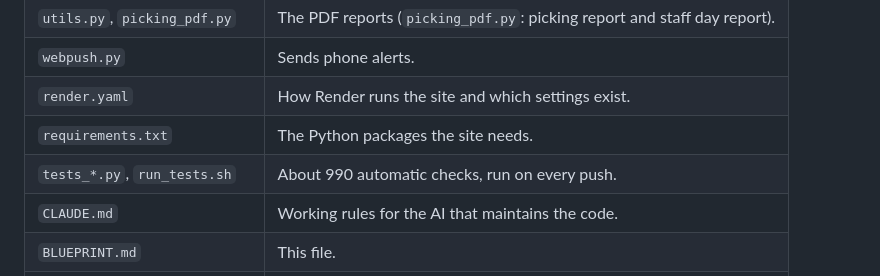
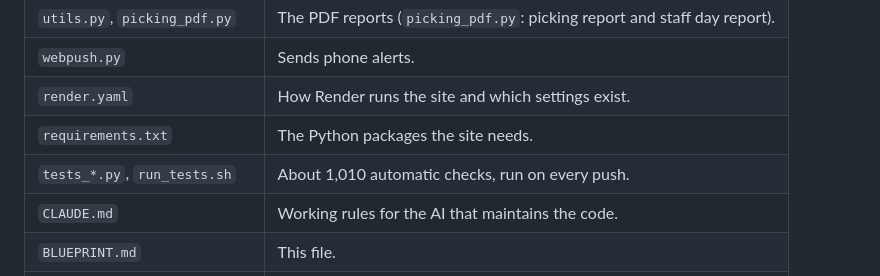
Before and after one commit to Ak-Warrior47/IndianPharma-IP--system, a Markdown page: BLUEPRINT.md, the part around the change. Drawn GitHub-style.

Commit message:
Blueprint: end-of-day check (test count)
Co-Authored-By: Claude Opus 5.5 <noreply@anthropic.com>
Claude-Session: https://claude.ai/code/session_01NJxHdPAsc1bV263S5sooEC

```diff
--- a/BLUEPRINT.md
+++ b/BLUEPRINT.md
@@ -242,7 +242,7 @@ month (calendar month). Targets only go up.
 | `webpush.py` | Sends phone alerts. |
 | `render.yaml` | How Render runs the site and which settings exist. |
 | `requirements.txt` | The Python packages the site needs. |
-| `tests_*.py`, `run_tests.sh` | About 990 automatic checks, run on every push. |
+| `tests_*.py`, `run_tests.sh` | About 1,010 automatic checks, run on every push. |
 | `CLAUDE.md` | Working rules for the AI that maintains the code. |
 | `BLUEPRINT.md` | This file. |
 | `tools_recommend_targets.py` | Optional helper to suggest hourly targets from history. |
```
Also changed, not shown: CLAUDE.md (+1 -1 lines).
